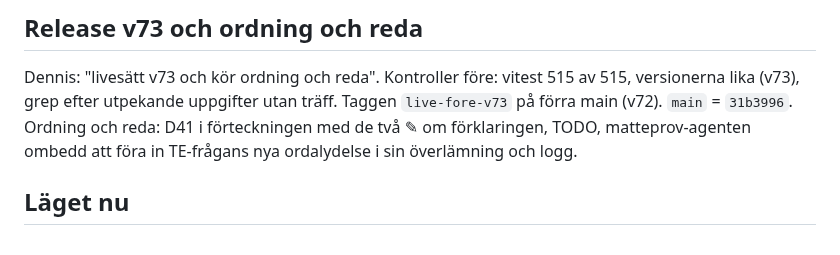
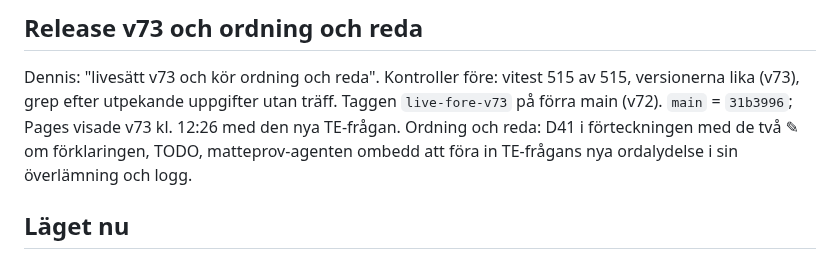
Before and after one commit to Byggbiten/multiplay2, a Markdown page: logg/2026-10-21.md, the part around the change. Rendered like a GitHub page.

Commit message:
Logg: v73 publicerad
Co-Authored-By: Claude Opus 5.5 <noreply@anthropic.com>

```diff
--- a/logg/2026-10-21.md
+++ b/logg/2026-10-21.md
@@ -137,7 +137,7 @@ skulle svara; språksvepet ser inte tvetydighet (jfr minnet "Mätning ser inte s
 ## Release v73 och ordning och reda
 
 Dennis: "livesätt v73 och kör ordning och reda". Kontroller före: vitest 515 av 515, versionerna lika (v73), grep efter
-utpekande uppgifter utan träff. Taggen `live-fore-v73` på förra main (v72). `main` = `31b3996`. Ordning och reda: D41 i
+utpekande uppgifter utan träff. Taggen `live-fore-v73` på förra main (v72). `main` = `31b3996`; Pages visade v73 kl. 12:26 med den nya TE-frågan. Ordning och reda: D41 i
 förteckningen med de två ✎ om förklaringen, TODO, matteprov-agenten ombedd att föra in TE-frågans nya ordalydelse i sin
 överlämning och logg.
 
```
